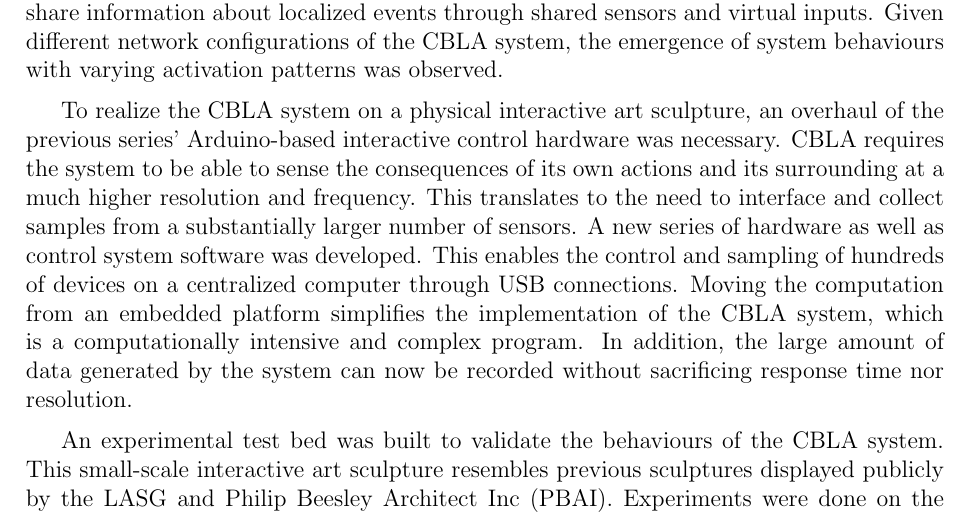
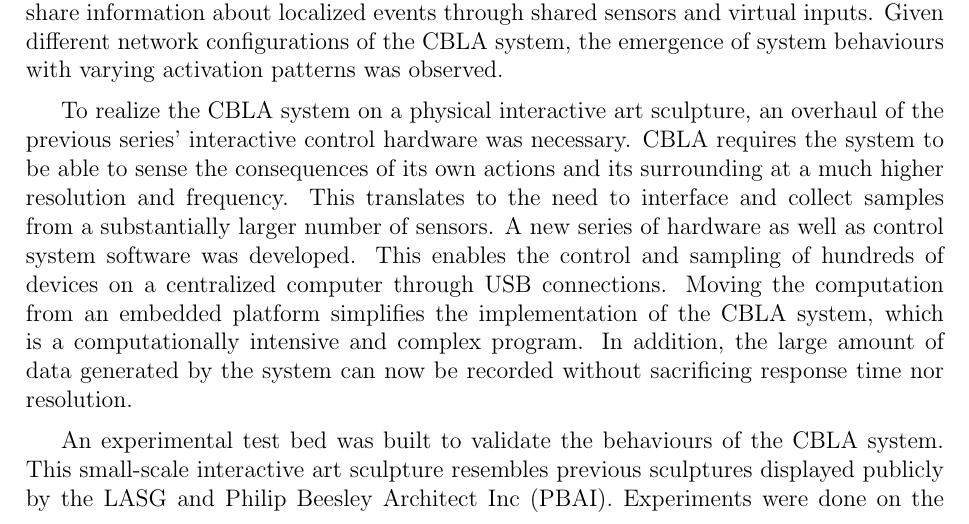
Before and after one commit to MattChanTK/masters_thesis, a LaTeX thesis (thesis.tex, which reads tex/frontpgs.tex): part of page 3 of 111, cut so that both start at the same text. Compiled offline with pdfLaTeX.

Commit message:
minor modifications in the abstract

```diff
--- a/tex/frontpgs.tex
+++ b/tex/frontpgs.tex
@@ -79,9 +79,9 @@ Combining techniques in architecture, the arts, electronics, and software, the L
 
 In this thesis, the Curiosity-Based Learning Algorithm (CBLA), a reinforcement learning algorithm which selects actions that lead to maximum potential knowledge gains, is introduced to enable the sculpture to automatically generate interactive behaviours and adapt to changes. The CBLA allows the sculptural system to construct models of its own mechanisms and its surroundings through self-experimentation and interaction with human occupants. A novel formulation using multiple learning agents, each comprising a subset of the system, was developed in order to integrate a large number of sensors and actuators. These agents form a network of independent, asynchronous CBLA Nodes that share information about localized events through shared sensors and virtual inputs. Given different network configurations of the CBLA system, the emergence of system behaviours with varying activation patterns was observed.
 
-To realize the CBLA system on a physical interactive art sculpture, an overhaul of the previous series' Arduino-based interactive control hardware was necessary. CBLA requires the system to be able to sense the consequences of its own actions and its surrounding at a much higher resolution and frequency. This translates to the need to interface and collect samples from a substantially larger number of sensors. A new series of hardware as well as control system software was developed. This enables the control and sampling of hundreds of devices on a centralized computer through USB connections. Moving the computation from an embedded platform simplifies the implementation of the CBLA system, which is a computationally intensive and complex program. In addition, the large amount of data generated by the system can now be recorded without sacrificing response time nor resolution.
+To realize the CBLA system on a physical interactive art sculpture, an overhaul of the previous series' interactive control hardware was necessary. CBLA requires the system to be able to sense the consequences of its own actions and its surrounding at a much higher resolution and frequency. This translates to the need to interface and collect samples from a substantially larger number of sensors. A new series of hardware as well as control system software was developed. This enables the control and sampling of hundreds of devices on a centralized computer through USB connections. Moving the computation from an embedded platform simplifies the implementation of the CBLA system, which is a computationally intensive and complex program. In addition, the large amount of data generated by the system can now be recorded without sacrificing response time nor resolution.
 
-An experimental test bed was built to validate the behaviours of the CBLA system. This small-scale interactive art sculpture resembles previous sculptures displayed publicly by the LASG and Philip Beesley Architect Inc (PBAI). Experiments were done on the testbed at PBAI’s Toronto studios, to demonstrate the exploratory patterns of CBLA as well as the collective learning behaviours produced by the CBLA system. Furthermore, a user study was conducted to better understand users' responses to this new form of interactive behaviour. Comparing with prescripted behaviours that were explicitly programmed, the participants of the study did not find this implementation of the CBLA system more interesting. However, the positive correlations between activation level, responsiveness, and users' interest levels revealed insights about users' preferences and perceptions of the system. In addition, observations during the trials and the responses from the questionnaires showed a wide variety of users behaviours and expectations. This suggests that, in future work, results should be categorized to analyze how different types of users respond to the sculpture. Moreover, the experiments should also be designed to better reflect the actual use cases of the sculpture.
+An experimental test bed was built to validate the behaviours of the CBLA system. This small-scale interactive art sculpture resembles previous sculptures displayed publicly by the LASG and Philip Beesley Architect Inc (PBAI). Experiments were done on the testbed at PBAI's Toronto studios, to demonstrate the exploratory patterns of CBLA as well as the collective learning behaviours produced by the CBLA system. Furthermore, a user study was conducted to better understand users' responses to this new form of interactive behaviour. Comparing with prescripted behaviours that were explicitly programmed, the participants of the study did not find this implementation of the CBLA system more interesting. However, the positive correlations between activation level, responsiveness, and users' interest levels revealed insights about users' preferences and perceptions of the system. In addition, observations during the trials and the responses from the questionnaires showed a wide variety of users behaviours and expectations. This suggests that, in future work, results should be categorized to analyze how different types of users respond to the sculpture. Moreover, the experiments should also be designed to better reflect the actual use cases of the sculpture.
 
 
 
```
